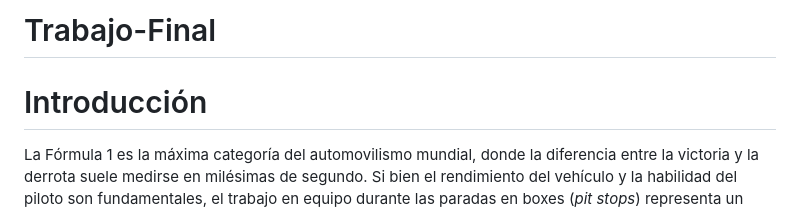
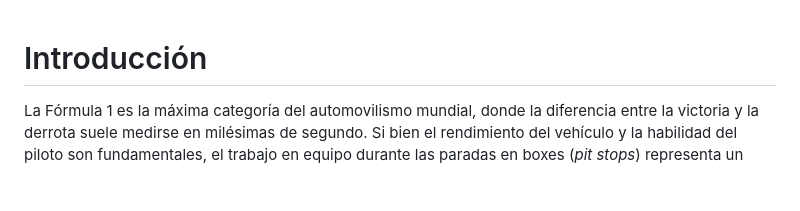
Before and after one commit to depablosrehide-cdm/Trabajo-Final, a Markdown page: README.md, the part around the change. GitHub-like rendering; blank space fills up the shorter version.

```diff
--- a/README.md
+++ b/README.md
@@ -1,4 +1,3 @@
-# Trabajo-Final
 # Introducción
 La Fórmula 1 es la máxima categoría del automovilismo mundial, donde la diferencia entre la victoria y la derrota suele medirse en milésimas de segundo. Si bien el rendimiento del vehículo y la habilidad del piloto son fundamentales, el trabajo en equipo durante las paradas en boxes (*pit stops*) representa un factor crítico en la estrategia de carrera. Entre los años 1994 y 2010, la Fórmula 1 atravesó una de sus épocas más dinámicas, caracterizada por la reintroducción y posterior prohibición del repostaje de combustible durante las carreras. Este trabajo de investigación tiene como propósito realizar un análisis estadístico exhaustivo sobre el conjunto de datos de paradas en boxes de la F1 en dicho periodo. A través del uso de herramientas computacionales en R, se busca descomponer la varianza de los tiempos de parada en función de factores como la escudería, el año y las estrategias de carrera.
 ## Estructura del Informe
```
